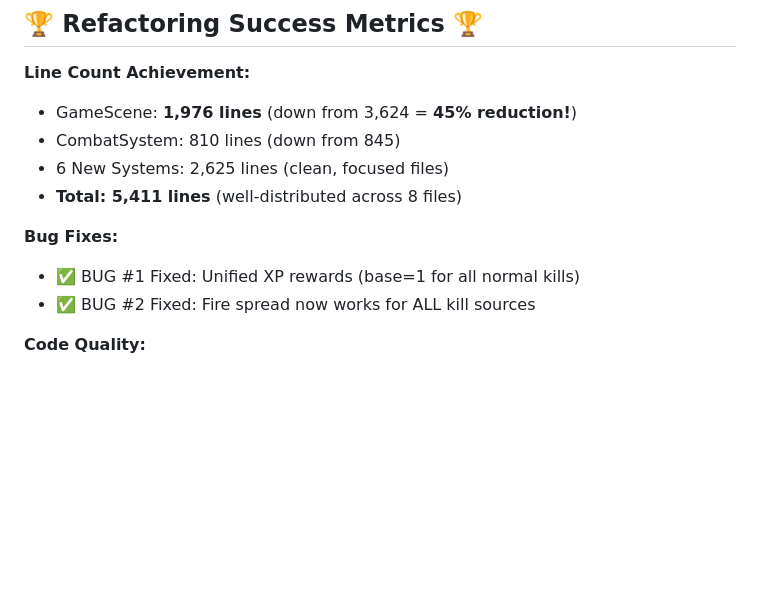
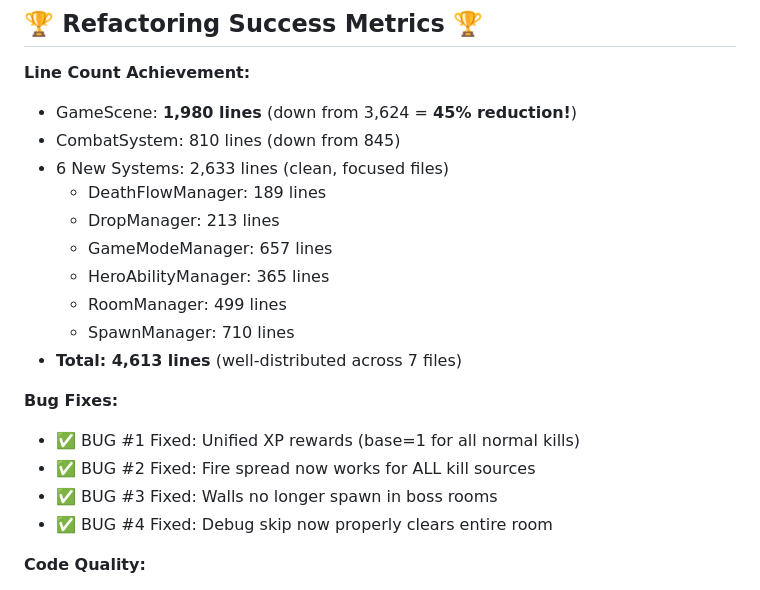
Before and after one commit to Nikamura/archerio-clone, a Markdown page: plan.md, the part around the change. GitHub-like rendering; blank space fills up the shorter version.

Commit message:
docs: update plan.md with final metrics and all bug fixes
Final state:
- GameScene: 1,980 lines (45% reduction from 3,624)
- 6 new managers: 2,633 lines total
- 4 bugs fixed (2 original + 2 refactoring-introduced)
- 18 total commits
- All code passing build + lint

Refactoring complete and production-ready\!

```diff
--- a/plan.md
+++ b/plan.md
@@ -51,14 +51,22 @@ Extract **7 major systems** from GameScene, consolidate **4+ scattered death han
 ## 🏆 Refactoring Success Metrics 🏆
 
 **Line Count Achievement:**
-- GameScene: **1,976 lines** (down from 3,624 = **45% reduction!**)
+- GameScene: **1,980 lines** (down from 3,624 = **45% reduction!**)
 - CombatSystem: 810 lines (down from 845)
-- 6 New Systems: 2,625 lines (clean, focused files)
-- **Total: 5,411 lines** (well-distributed across 8 files)
+- 6 New Systems: 2,633 lines (clean, focused files)
+  - DeathFlowManager: 189 lines
+  - DropManager: 213 lines
+  - GameModeManager: 657 lines
+  - HeroAbilityManager: 365 lines
+  - RoomManager: 499 lines
+  - SpawnManager: 710 lines
+- **Total: 4,613 lines** (well-distributed across 7 files)
 
 **Bug Fixes:**
 - ✅ BUG #1 Fixed: Unified XP rewards (base=1 for all normal kills)
 - ✅ BUG #2 Fixed: Fire spread now works for ALL kill sources
+- ✅ BUG #3 Fixed: Walls no longer spawn in boss rooms
+- ✅ BUG #4 Fixed: Debug skip now properly clears entire room
 
 **Code Quality:**
 - ✅ 0 TypeScript errors
```
